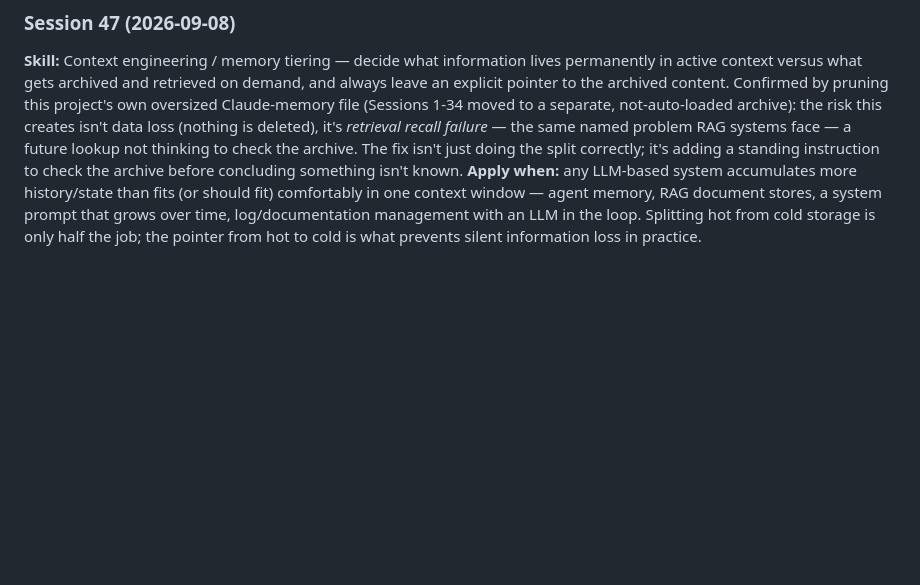
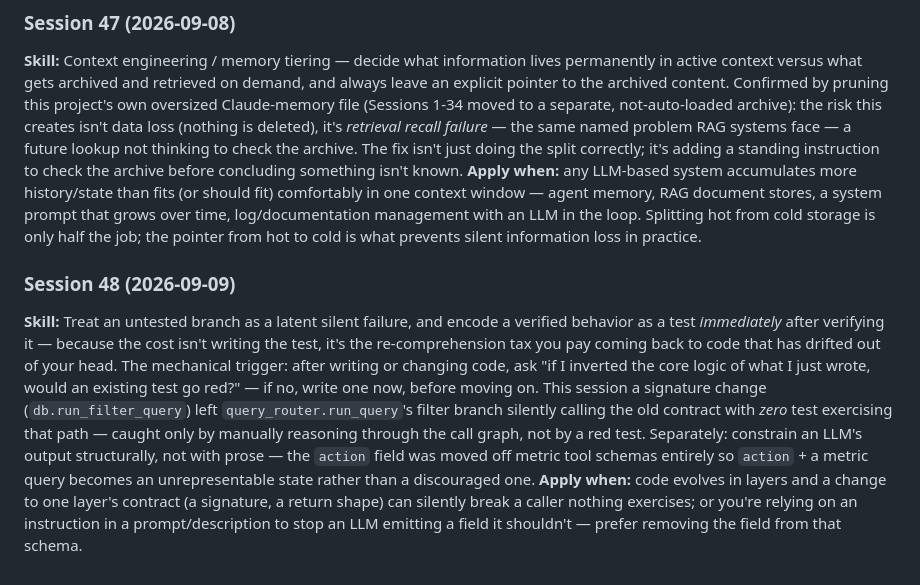
Before and after one commit to roccojustice/poker-analytics-copilot, a Markdown page: docs/TRANSFERABLE_SKILLS.md, the part around the change. Drawn GitHub-style; blank space fills up the shorter version.

```diff
--- a/docs/TRANSFERABLE_SKILLS.md
+++ b/docs/TRANSFERABLE_SKILLS.md
@@ -131,3 +131,7 @@ One AI Engineering skill per session — the thing worth applying in *any* proje
 ### Session 47 (2026-09-08)
 **Skill:** Context engineering / memory tiering — decide what information lives permanently in active context versus what gets archived and retrieved on demand, and always leave an explicit pointer to the archived content. Confirmed by pruning this project's own oversized Claude-memory file (Sessions 1-34 moved to a separate, not-auto-loaded archive): the risk this creates isn't data loss (nothing is deleted), it's *retrieval recall failure* — the same named problem RAG systems face — a future lookup not thinking to check the archive. The fix isn't just doing the split correctly; it's adding a standing instruction to check the archive before concluding something isn't known.
 **Apply when:** any LLM-based system accumulates more history/state than fits (or should fit) comfortably in one context window — agent memory, RAG document stores, a system prompt that grows over time, log/documentation management with an LLM in the loop. Splitting hot from cold storage is only half the job; the pointer from hot to cold is what prevents silent information loss in practice.
+
+### Session 48 (2026-09-09)
+**Skill:** Treat an untested branch as a latent silent failure, and encode a verified behavior as a test *immediately* after verifying it — because the cost isn't writing the test, it's the re-comprehension tax you pay coming back to code that has drifted out of your head. The mechanical trigger: after writing or changing code, ask "if I inverted the core logic of what I just wrote, would an existing test go red?" — if no, write one now, before moving on. This session a signature change (`db.run_filter_query`) left `query_router.run_query`'s filter branch silently calling the old contract with *zero* test exercising that path — caught only by manually reasoning through the call graph, not by a red test. Separately: constrain an LLM's output structurally, not with prose — the `action` field was moved off metric tool schemas entirely so `action` + a metric query becomes an unrepresentable state rather than a discouraged one.
+**Apply when:** code evolves in layers and a change to one layer's contract (a signature, a return shape) can silently break a caller nothing exercises; or you're relying on an instruction in a prompt/description to stop an LLM emitting a field it shouldn't — prefer removing the field from that schema.
```
Also changed, not shown: docs/BACKLOG.md (+8 -3 lines), docs/SESSION_LOG.md (+1 -0 lines).
